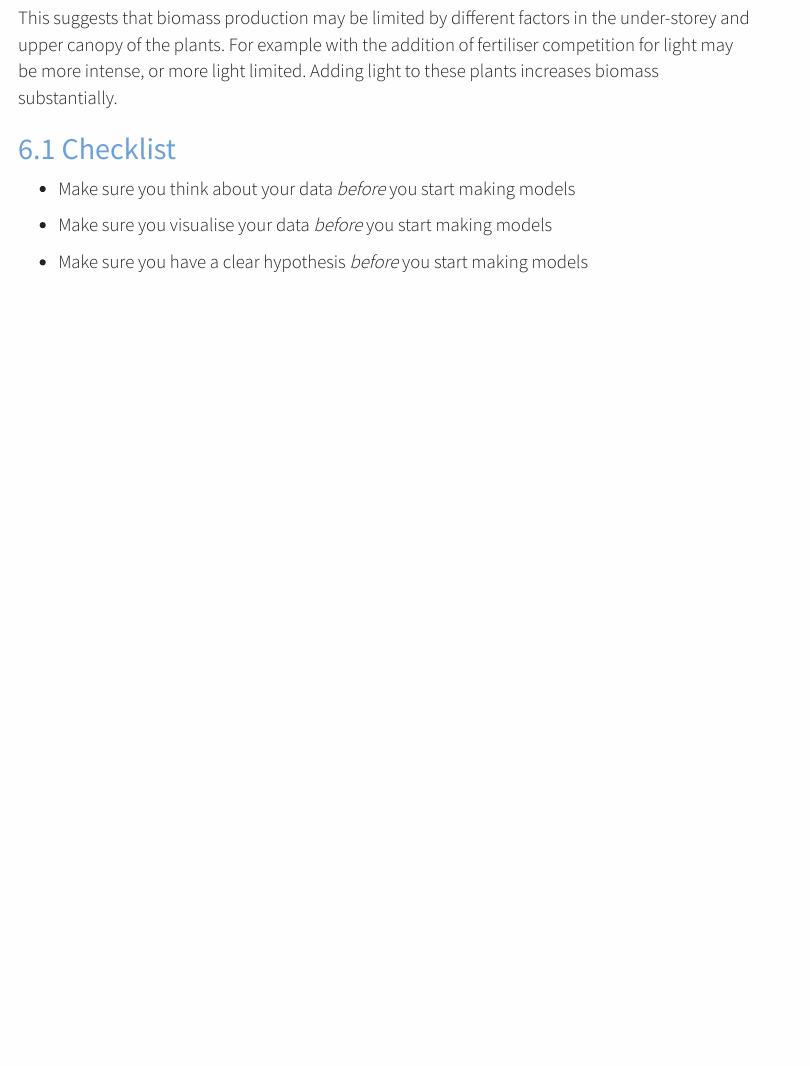
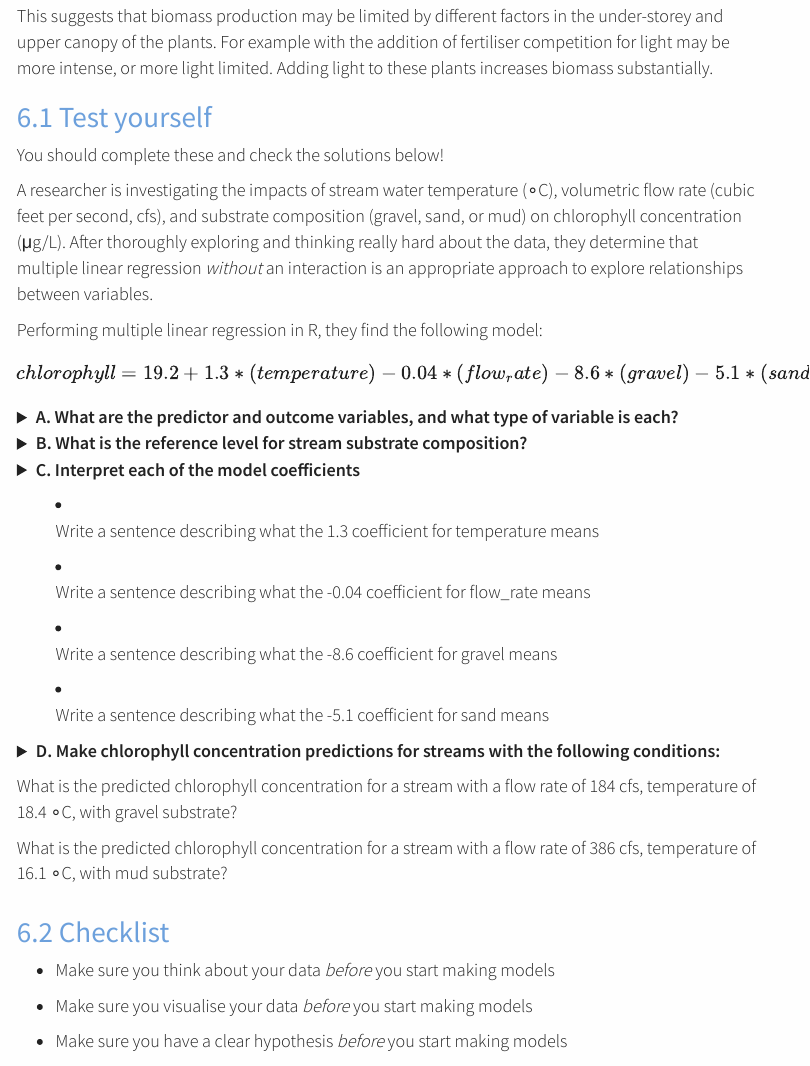
Before and after one commit to misti-pori/5023Y-Week6-Statistics, an R Markdown document (UnitE-wk6-model_interactions.Rmd): the page in a window 1100 px wide, from 12810 px down before the commit and from 12240 px down after it, so that both start at the same text. The pictures show the output file UnitE-wk6-model_interactions.html that the author committed with the source, opened offline; menus at the side of the page are left out.

Commit message:
Added questions

```diff
--- a/UnitE-wk6-model_interactions.Rmd
+++ b/UnitE-wk6-model_interactions.Rmd
@@ -412,4 +412,14 @@ However, a proper factorial analysis which includes an interaction term allows u
 
 This suggests that biomass production may be limited by different factors in the under-storey and upper canopy of the plants. For example with the addition of fertiliser competition for light may be more intense, or more light limited. Adding light to these plants increases biomass substantially.
 
-## 6.1 Checklist
+## 6.1 Test yourself
+
+You should complete these and check the solutions below!
+
+A researcher is investigating the impacts of stream water temperature (∘C), volumetric flow rate (cubic feet per second, cfs), and substrate composition (gravel, sand, or mud) on chlorophyll concentration (μg/L). After thoroughly exploring and thinking really hard about the data, they determine that multiple linear regression *without* an interaction is an appropriate approach to explore relationships between variables.
+
+Performing multiple linear regression in R, they find the following model:
+
+$$chlorophyll = 19.2 + 1.3*(temperature) - 0.04*(flow_rate) - 8.6*(gravel) - 5.1*(sand)$$
+
+<details><summary> **A. What are the predictor and outcome variables, and what type of variable is each?** </summary>
@@ -416,3 +435,61 @@ This suggests that biomass production may be limited by different factors in the
+</details>
+
+<details><summary> **B. What is the reference level for stream substrate composition?** </summary>
+
+The reference level for stream substrate is mud (the level that does not appear explicitly in the regression model)
+
+</details>
+
+<details><summary> **C. Interpret each of the model coefficients**
+
+- Write a sentence describing what the 1.3 coefficient for temperature means
+
+- Write a sentence describing what the -0.04 coefficient for flow_rate means
+
+- Write a sentence describing what the -8.6 coefficient for gravel means
+
+- Write a sentence describing what the -5.1 coefficient for sand means
+
+</summary>
+
+- Write a sentence describing what the 1.3 coefficient for temperature means:
+
+**For each 1 ∘C increase in water temperature, we expect chlorophyll concentration to increase by 1.3 μg/L, on average.**
+
+- Write a sentence describing what the -0.04 coefficient for flow_rate means:
+
+**For each 1 cfs increase in flow rate, we expect chlorophyll concentration to decrease by 0.04 μg/L, on average.**
+
+- Write a sentence describing what the -8.6 coefficient for gravel means:
+
+**If stream conditions are otherwise the same, we expect chlorophyll concentration in a stream with gravel substrate to be 8.6 μg/L less than in a stream with mud substrate, on average.**
+
+- Write a sentence describing what the -5.1 coefficient for sand means:
+
+**If stream conditions are otherwise the same, we expect chlorophyll concentration in a stream with sand substrate to be 5.1 μg/L less than in a stream with mud substrate, on average.**
+
+</details>
+
+<details><summary> **D. Make chlorophyll concentration predictions for streams with the following conditions:**
+
+What is the predicted chlorophyll concentration for a stream with a flow rate of 184 cfs, temperature of 18.4 ∘C, with gravel substrate?
+
+What is the predicted chlorophyll concentration for a stream with a flow rate of 386 cfs, temperature of 16.1 ∘C, with mud substrate?
+
+</summary>
+
+What is the predicted chlorophyll concentration for a stream with a flow rate of 184 cfs, temperature of 18.4 ∘C, with gravel substrate?
+
+**chlorophyll = 19.2 + 1.3*(18.4) - 0.04*(184) - 8.6*(1) - 5.1*(0) = 27.2 μg/L**
+
+What is the predicted chlorophyll concentration for a stream with a flow rate of 386 cfs, temperature of 16.1 ∘C, with mud substrate?
+
+**chlorophyll = 19.2 + 1.3*(16.1) - 0.04*(386) - 8.6*(0) - 5.1*(0) = 24.7 μg/L**
+
+</details>
+
+
+## 6.2 Checklist
 
 - Make sure you think about your data *before* you start making models
 
```
Also changed, not shown: UnitE-wk6-model_interactions.html, UnitE-wk6-model_interactions.Rmd (9 more changed lines).
